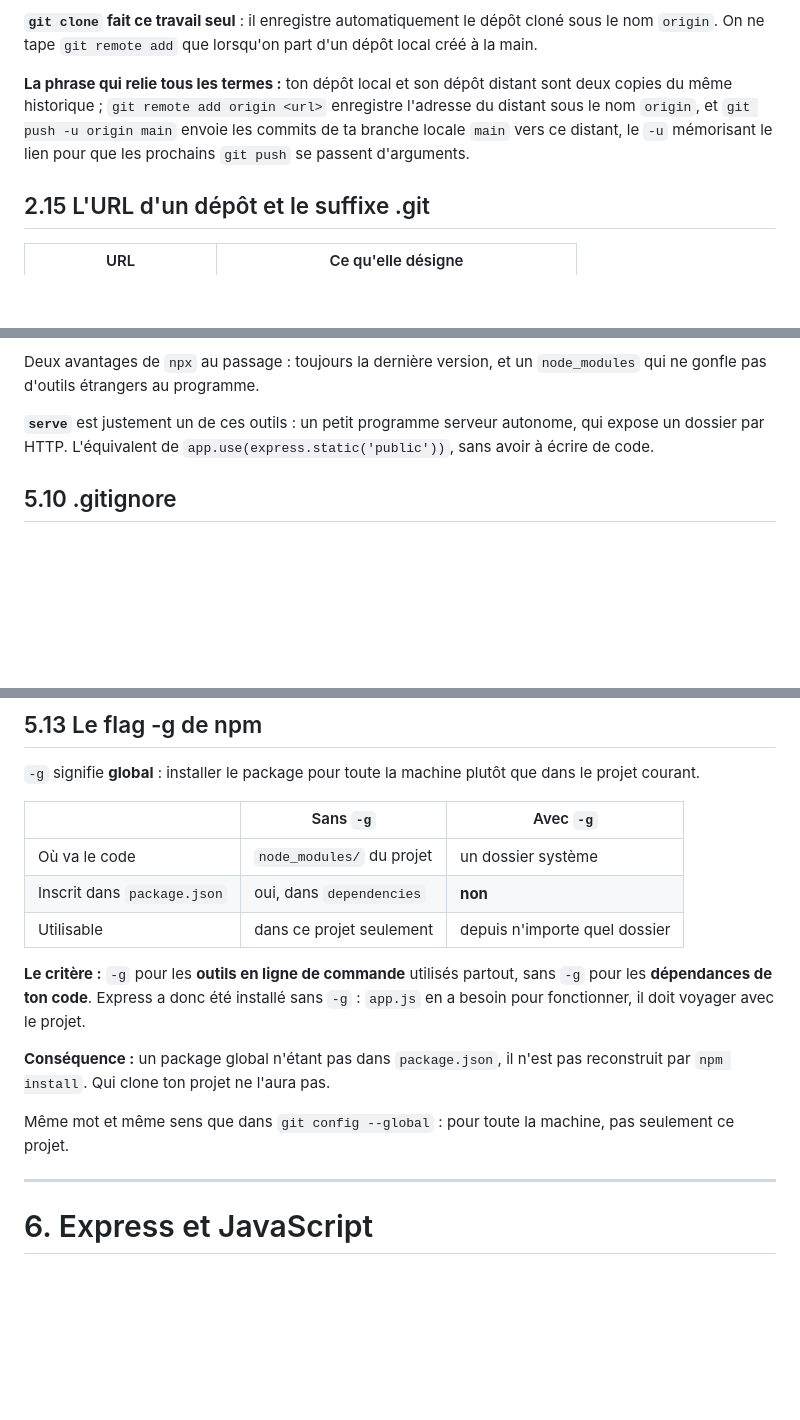
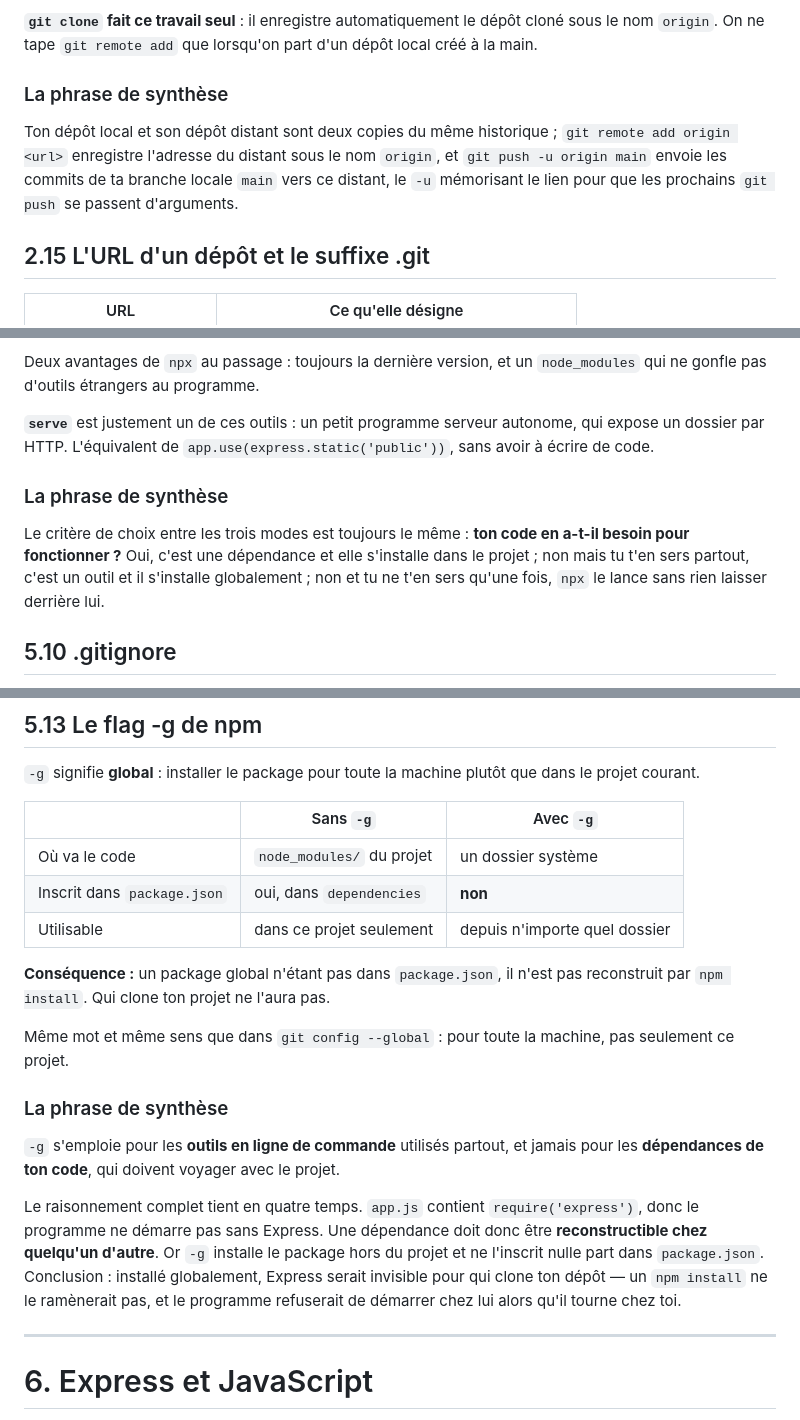
Before and after one commit to romain-basset/dictionnaire-vibe-coder, a Markdown page: FICHES.md, 3 parts joined by grey strips. Rendered like a GitHub page; blank space fills up the shorter version.

```diff
--- a/FICHES.md
+++ b/FICHES.md
@@ -372,7 +392,9 @@ Nuance : `origin/main` étant une référence locale, `git status` dit si **toi*
 
 **`git clone` fait ce travail seul** : il enregistre automatiquement le dépôt cloné sous le nom `origin`. On ne tape `git remote add` que lorsqu'on part d'un dépôt local créé à la main.
 
-**La phrase qui relie tous les termes :** ton dépôt local et son dépôt distant sont deux copies du même historique ; `git remote add origin <url>` enregistre l'adresse du distant sous le nom `origin`, et `git push -u origin main` envoie les commits de ta branche locale `main` vers ce distant, le `-u` mémorisant le lien pour que les prochains `git push` se passent d'arguments.
+### La phrase de synthèse
+
+Ton dépôt local et son dépôt distant sont deux copies du même historique ; `git remote add origin <url>` enregistre l'adresse du distant sous le nom `origin`, et `git push -u origin main` envoie les commits de ta branche locale `main` vers ce distant, le `-u` mémorisant le lien pour que les prochains `git push` se passent d'arguments.
 
 ## 2.15 L'URL d'un dépôt et le suffixe .git
 
@@ -993,6 +1041,10 @@ Deux avantages de `npx` au passage : toujours la dernière version, et un `node_
 
 **`serve`** est justement un de ces outils : un petit programme serveur autonome, qui expose un dossier par HTTP. L'équivalent de `app.use(express.static('public'))`, sans avoir à écrire de code.
 
+### La phrase de synthèse
+
+Le critère de choix entre les trois modes est toujours le même : **ton code en a-t-il besoin pour fonctionner ?** Oui, c'est une dépendance et elle s'installe dans le projet ; non mais tu t'en sers partout, c'est un outil et il s'installe globalement ; non et tu ne t'en sers qu'une fois, `npx` le lance sans rien laisser derrière lui.
+
 ## 5.10 .gitignore
 
 Un fichier texte contenant **une liste de noms**, un par ligne. Git la lit à chaque commande et ignore tout ce qui correspond.
@@ -1043,11 +1095,15 @@ Le cours fait installer `nodemon`, qui date de 2010, bien avant que Node ne sach
 | Inscrit dans `package.json` | oui, dans `dependencies` | **non** |
 | Utilisable | dans ce projet seulement | depuis n'importe quel dossier |
 
-**Le critère :** `-g` pour les **outils en ligne de commande** utilisés partout, sans `-g` pour les **dépendances de ton code**. Express a donc été installé sans `-g` : `app.js` en a besoin pour fonctionner, il doit voyager avec le projet.
-
 **Conséquence :** un package global n'étant pas dans `package.json`, il n'est pas reconstruit par `npm install`. Qui clone ton projet ne l'aura pas.
 
 Même mot et même sens que dans `git config --global` : pour toute la machine, pas seulement ce projet.
+
+### La phrase de synthèse
+
+`-g` s'emploie pour les **outils en ligne de commande** utilisés partout, et jamais pour les **dépendances de ton code**, qui doivent voyager avec le projet.
+
+Le raisonnement complet tient en quatre temps. `app.js` contient `require('express')`, donc le programme ne démarre pas sans Express. Une dépendance doit donc être **reconstructible chez quelqu'un d'autre**. Or `-g` installe le package hors du projet et ne l'inscrit nulle part dans `package.json`. Conclusion : installé globalement, Express serait invisible pour qui clone ton dépôt — un `npm install` ne le ramènerait pas, et le programme refuserait de démarrer chez lui alors qu'il tourne chez toi.
 
 ---
 
```
Also changed, not shown: other parts of FICHES.md (+55 -9 lines).
